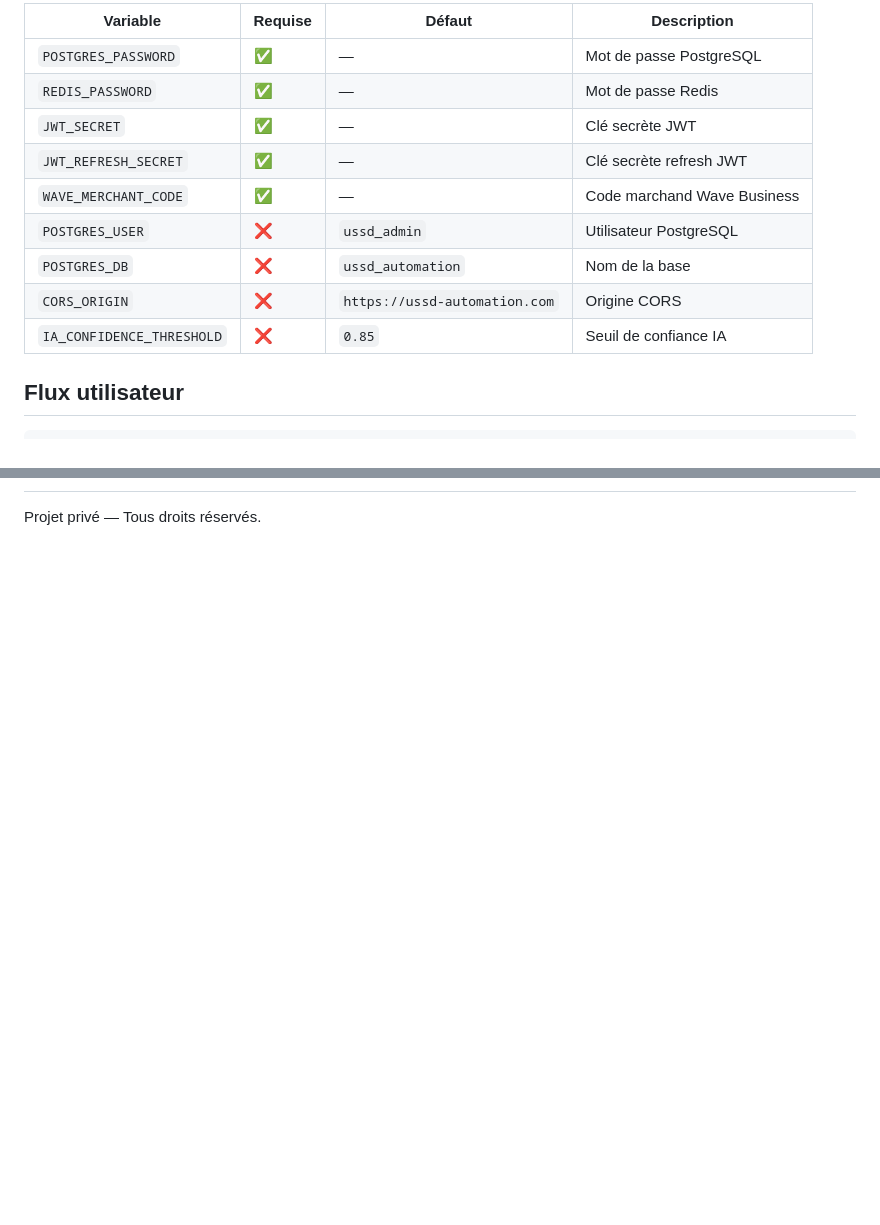
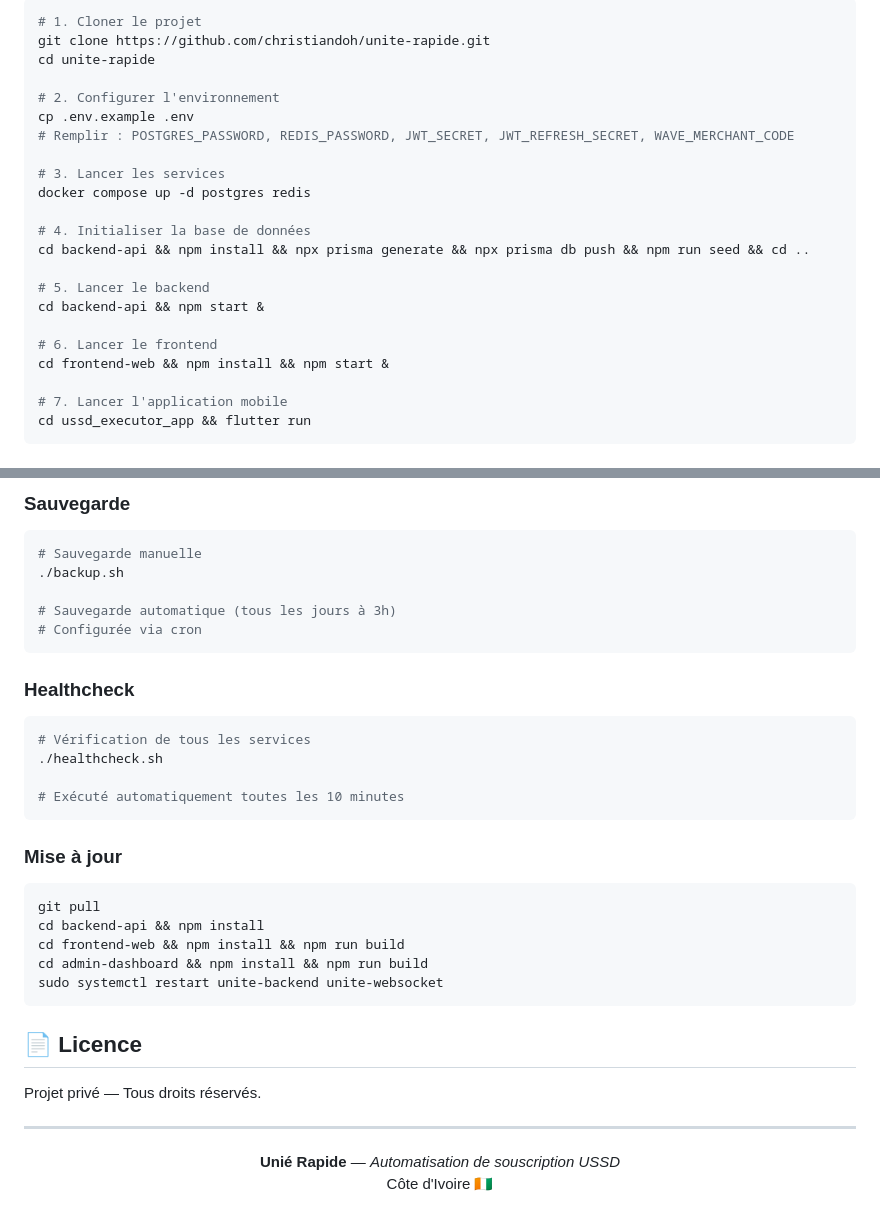
Before and after one commit to christiandoh/unite-rapide, a Markdown page: README.md, 2 parts joined by grey strips. Rendered like a GitHub page; blank space fills up the shorter version.

Commit message:
docs: professional README with badges, architecture, setup instructions

````diff
--- a/README.md
+++ b/README.md
@@ -81,14 +96,26 @@ Mot de passe : admin123
 
-| Variable | Requise | Défaut | Description |
-|---|---|---|---|
-| `POSTGRES_PASSWORD` | ✅ | — | Mot de passe PostgreSQL |
-| `REDIS_PASSWORD` | ✅ | — | Mot de passe Redis |
-| `JWT_SECRET` | ✅ | — | Clé secrète JWT |
-| `JWT_REFRESH_SECRET` | ✅ | — | Clé secrète refresh JWT |
-| `WAVE_MERCHANT_CODE` | ✅ | — | Code marchand Wave Business |
-| `POSTGRES_USER` | ❌ | `ussd_admin` | Utilisateur PostgreSQL |
-| `POSTGRES_DB` | ❌ | `ussd_automation` | Nom de la base |
-| `CORS_ORIGIN` | ❌ | `https://ussd-automation.com` | Origine CORS |
-| `IA_CONFIDENCE_THRESHOLD` | ❌ | `0.85` | Seuil de confiance IA |
+```bash
+# 1. Cloner le projet
+git clone https://github.com/christiandoh/unite-rapide.git
+cd unite-rapide
 
-## Flux utilisateur
+# 2. Configurer l'environnement
+cp .env.example .env
+# Remplir : POSTGRES_PASSWORD, REDIS_PASSWORD, JWT_SECRET, JWT_REFRESH_SECRET, WAVE_MERCHANT_CODE
+
+# 3. Lancer les services
+docker compose up -d postgres redis
+
+# 4. Initialiser la base de données
+cd backend-api && npm install && npx prisma generate && npx prisma db push && npm run seed && cd ..
+
+# 5. Lancer le backend
+cd backend-api && npm start &
+
+# 6. Lancer le frontend
+cd frontend-web && npm install && npm start &
+
+# 7. Lancer l'application mobile
+cd ussd_executor_app && flutter run
+```
+
@@ -174,2 +225,41 @@ flutter test         # Tests
+### Sauvegarde
+
+```bash
+# Sauvegarde manuelle
+./backup.sh
+
+# Sauvegarde automatique (tous les jours à 3h)
+# Configurée via cron
+```
+
+### Healthcheck
+
+```bash
+# Vérification de tous les services
+./healthcheck.sh
+
+# Exécuté automatiquement toutes les 10 minutes
+```
+
+### Mise à jour
+
+```bash
+git pull
+cd backend-api && npm install
+cd frontend-web && npm install && npm run build
+cd admin-dashboard && npm install && npm run build
+sudo systemctl restart unite-backend unite-websocket
+```
+
+## 📄 Licence
 
 Projet privé — Tous droits réservés.
+
+---
+
+<div align="center">
+  <p>
+    <strong>Unié Rapide</strong> — <em>Automatisation de souscription USSD</em><br/>
+    Côte d'Ivoire 🇨🇮
+  </p>
+</div>
````
Also changed, not shown: other parts of README.md (+172 -133 lines).
